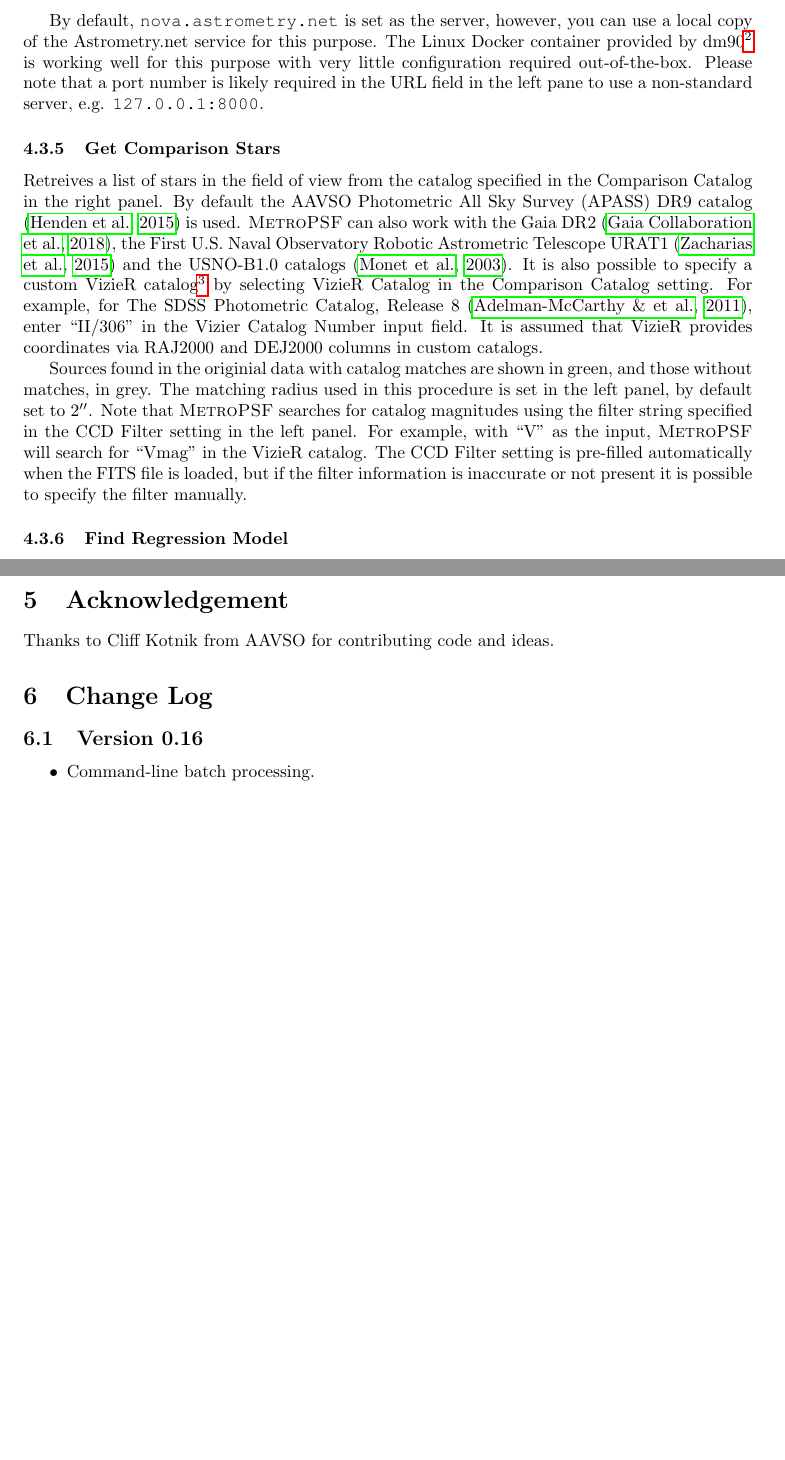
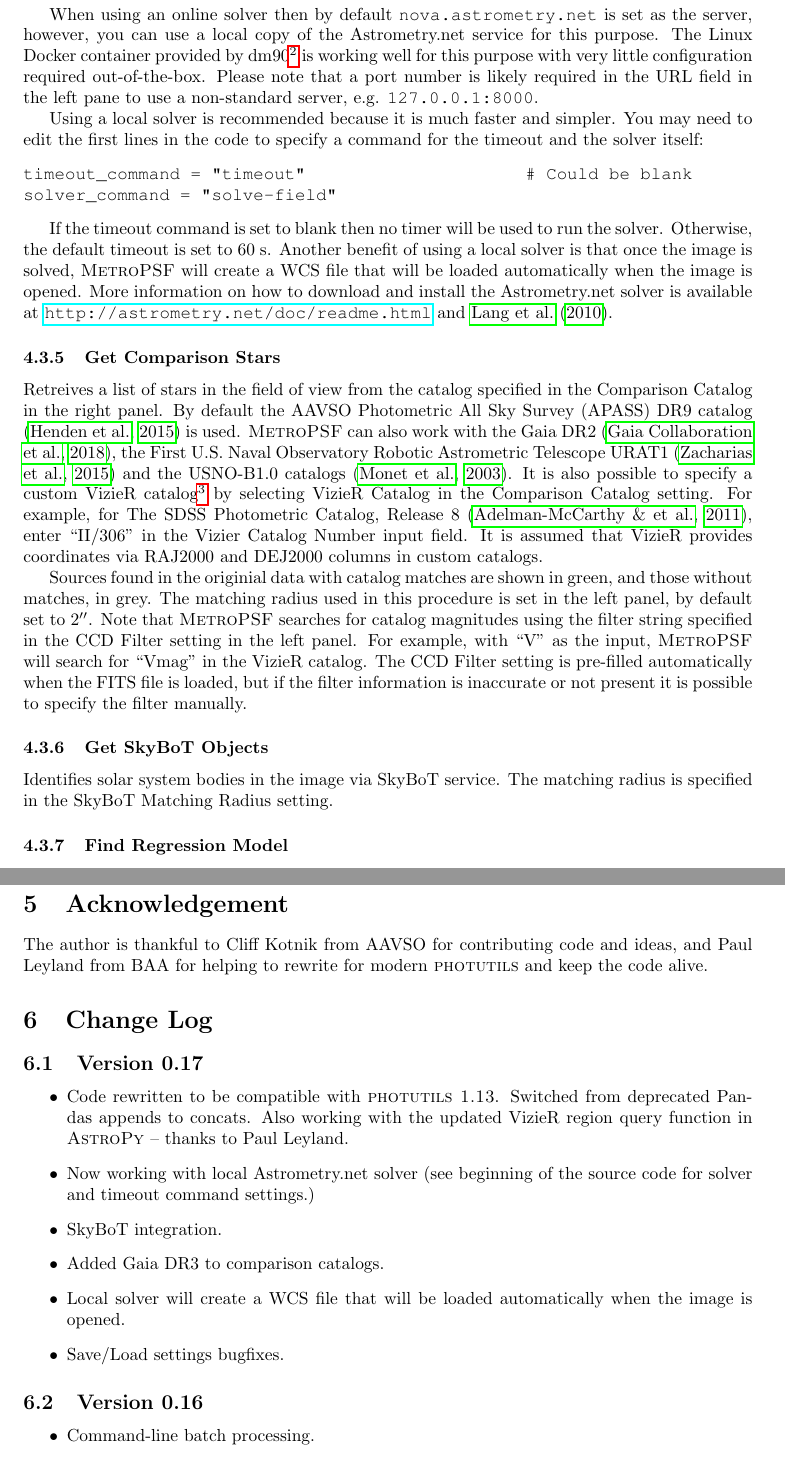
Before and after one commit to blackhaz/MetroPSF, a LaTeX document (doc/metropsf.tex): two parts of pages 6 and 10 of 13 before the commit and two parts of pages 6 and 11 of 14 after it, joined at a grey line, cut at the place of the change, the shorter picture padded with empty space. Compiled offline with pdfLaTeX.

Commit message:
Add files via upload

```diff
--- a/doc/metropsf.tex
+++ b/doc/metropsf.tex
@@ -167,14 +167,27 @@ Photometry results table with instrumental magnitude per each source. All detect
 These items allow to plot and hide photometry results. When photometry is plotted, it is read from the \texttt{.phot} file each time. All detected sources are shown in grey, while sources having catalog matches are shown in green, and those having matches in the AAVSO The International Variable Star Index (VSX) catalog \citep{2006SASS...25...47W} database are shown in yellow. Stars-outliers that are removed from the ensemble are shown in red.
 
 \subsubsection{Solve Image}
-Obtains blind astrometric calibration of the current image via Astrometry.net service. No input or initial guess is required. A list of sources from the photometry results table is sorted by flux with brightest sources first, and the list submitted to the Astrometry.net server. A solution is obtained and converted to WCS header which is then used to convert image pixel coordinates to celestial coordinates.
+Obtains blind astrometric calibration of the current image via local Astrometry.net solver (shell command) or online service. No input or initial guess is required with the online service, however it may not be as successful as the local solver for which a FOV estimate (in degrees) must be specified. A list of sources from the photometry results table is sorted by flux with brightest sources first, and the list submitted to the Astrometry.net server or local solver. A solution is obtained and converted to WCS header which is then used to convert image pixel coordinates to celestial coordinates.
 
-By default, \texttt{nova.astrometry.net} is set as the server, however, you can use a local copy of the Astrometry.net service for this purpose.  The Linux Docker container provided by dm90\footnote{\url{https://github.com/dam90/astrometry}} is working well for this purpose with very little configuration required out-of-the-box. Please note that a port number is likely required in the URL field in the left pane to use a non-standard server, e.g. \texttt{127.0.0.1:8000}.
+When using an online solver then by default \texttt{nova.astrometry.net} is set as the server, however, you can use a local copy of the Astrometry.net service for this purpose.  The Linux Docker container provided by dm90\footnote{\url{https://github.com/dam90/astrometry}} is working well for this purpose with very little configuration required out-of-the-box. Please note that a port number is likely required in the URL field in the left pane to use a non-standard server, e.g. \texttt{127.0.0.1:8000}.
+
+Using a local solver is recommended because it is much faster and simpler. You may need to edit the first lines in the code to specify a command for the timeout and the solver itself:
+
+\begin{verbatim}
+timeout_command = "timeout"                     # Could be blank
+solver_command = "solve-field"
+\end{verbatim}
+
+If the timeout command is set to blank then no timer will be used to run the solver. Otherwise, the default timeout is set to 60 s. Another benefit of using a local solver is that once the image is solved, \textsc{MetroPSF} will create a WCS file that will be loaded automatically when the image is opened. More information on how to download and install the Astrometry.net solver is available at \url{http://astrometry.net/doc/readme.html} and \citet{2010AJ....139.1782L}.
+
 
 \subsubsection{Get Comparison Stars}
 Retreives a list of stars in the field of view from the catalog specified in the Comparison Catalog in the right panel. By default the AAVSO Photometric All Sky Survey (APASS) DR9 catalog \citep{2015AAS...22533616H} is used. \textsc{MetroPSF} can also work with the Gaia DR2 \citep{2018A&A...616A...1G}, the First U.S. Naval Observatory Robotic Astrometric Telescope URAT1 \citep{2015AJ....150..101Z} and the USNO-B1.0 catalogs \citep{2003AJ....125..984M}. It is also possible to specify a custom VizieR catalog\footnote{A list of catalogs in VizieR can be obtained from \url{http://cdsarc.u-strasbg.fr/cats/cats.html}} by selecting VizieR Catalog in the Comparison Catalog setting. For example, for The SDSS Photometric Catalog, Release 8 \citep{2011yCat.2306....0A}, enter ``II/306'' in the Vizier Catalog Number input field. It is assumed that VizieR provides coordinates via RAJ2000 and DEJ2000 columns in custom catalogs.
 
 Sources found in the originial data with catalog matches are shown in green, and those without matches, in grey. The matching radius used in this procedure is set in the left panel, by default set to 2\arcsec. Note that \textsc{MetroPSF} searches for catalog magnitudes using the filter string specified in the CCD Filter setting in the left panel. For example, with ``V'' as the input, \textsc{MetroPSF} will search for ``Vmag'' in the VizieR catalog. The CCD Filter setting is pre-filled automatically when the FITS file is loaded, but if the filter information is inaccurate or not present it is possible to specify the filter manually.
+
+\subsubsection{Get SkyBoT Objects}
+Identifies solar system bodies in the image via SkyBoT service. The matching radius is specified in the SkyBoT Matching Radius setting.
 
 \subsubsection{Find Regression Model}
 With photometry table containing magnitudes from a matching catalog, it is now possible to do a linear regression fit to derive conversion parameters between instrumental and differential magnitudes. The minimum and maximum ensemble magnitudes are specified in the corresponding settings in the left panel.
@@ -299,9 +312,19 @@ $ python metropsf.py -i \
 Note that file names with spaces should be specified using quote marks. On execution with the \texttt{-r} flag the program loads the settings file first and then proceeds to the report generation, as described in \S \ref{batch}. After reports are generated the program quits. All console messages are saved in the log file.
 
 \section {Acknowledgement}
-Thanks to Cliff Kotnik from AAVSO for contributing code and ideas.
+The author is thankful to Cliff Kotnik from AAVSO for contributing code and ideas, and Paul Leyland from BAA for helping to rewrite for modern \textsc{photutils} and keep the code alive.
 
 \section{Change Log}
+
+\subsection{Version 0.17}
+\begin{itemize}
+ 	\item Code rewritten to be compatible with \textsc{photutils 1.13}. Switched from deprecated Pandas appends to concats. Also working with the updated VizieR region query function in \textsc{AstroPy} -- thanks to Paul Leyland.
+	\item Now working with local Astrometry.net solver (see beginning of the source code for solver and timeout command settings.)
+	\item SkyBoT integration.
+	\item Added Gaia DR3 to comparison catalogs.
+	\item Local solver will create a WCS file that will be loaded automatically when the image is opened.
+	\item Save/Load settings bugfixes.
+\end{itemize}
 
 \subsection{Version 0.16}
 \begin{itemize}
```
Also changed, not shown: doc/Master.bib (+14 -0 lines), doc/metropsf.pdf, doc/metropsf.tex (12 more changed lines).
